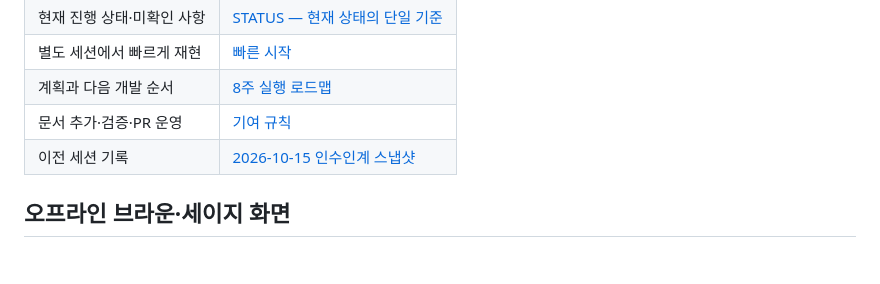
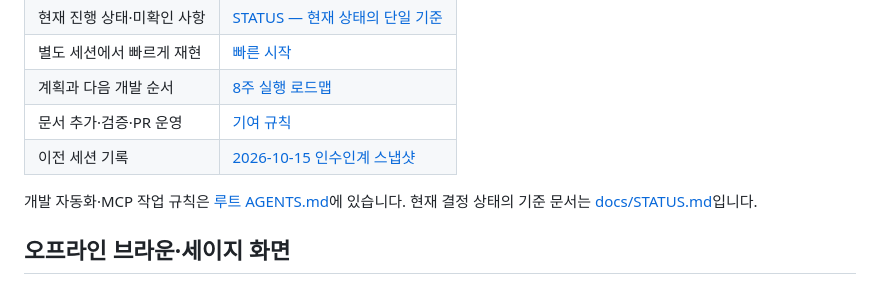
Before and after one commit to limfighter/farm-kpi, a Markdown page: README.md, the part around the change. Rendered like a GitHub page; blank space fills up the shorter version.

Commit message:
docs: link root agents contract from project entrypoint

```diff
--- a/README.md
+++ b/README.md
@@ -14,6 +14,8 @@
 | 계획과 다음 개발 순서 | [8주 실행 로드맵](docs/FARM_DECISION_EXECUTION_PLAN.md) |
 | 문서 추가·검증·PR 운영 | [기여 규칙](docs/CONTRIBUTING_DOCS.md) |
 | 이전 세션 기록 | [2026-10-15 인수인계 스냅샷](docs/SESSION_HANDOFF_2026-10-15.md) |
+
+개발 자동화·MCP 작업 규칙은 [루트 AGENTS.md](AGENTS.md)에 있습니다. 현재 결정 상태의 기준 문서는 [docs/STATUS.md](docs/STATUS.md)입니다.
 
 ## 오프라인 브라운·세이지 화면
 
```
